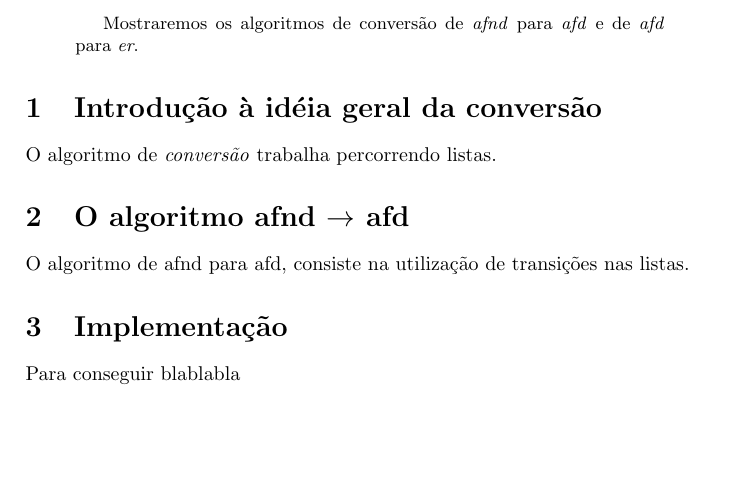
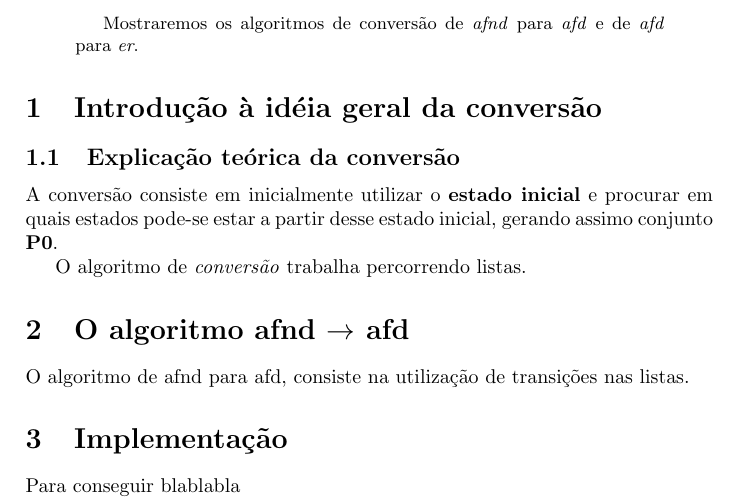
Before and after one commit to adroutos/ex15-latex, a LaTeX paper (ex15.tex): part of page 1 of 2, cut so that both start at the same text, the shorter picture padded with empty space. Compiled offline with pdfLaTeX.

Commit message:
testando subsection

```diff
--- a/ex15.tex
+++ b/ex15.tex
@@ -32,6 +32,10 @@ Mostraremos os algoritmos de conversão de \textit{afnd} para \textit{afd} e de
 
 %\section{Introdução ao Minimax}
 \section{Introdução à idéia geral da conversão}
+\subsection{Explicação teórica da conversão}
+A conversão consiste em inicialmente utilizar o \textbf{estado inicial}
+e procurar em quais estados pode-se estar a partir desse estado inicial,
+gerando assimo conjunto \textbf{P0}.
 
 %O algoritmo \textit{Minimax} trabalha percorrendo uma árvore
 O algoritmo de \textit{conversão} trabalha percorrendo listas.
```
Also changed, not shown: ex15.pdf, 2 other files.
